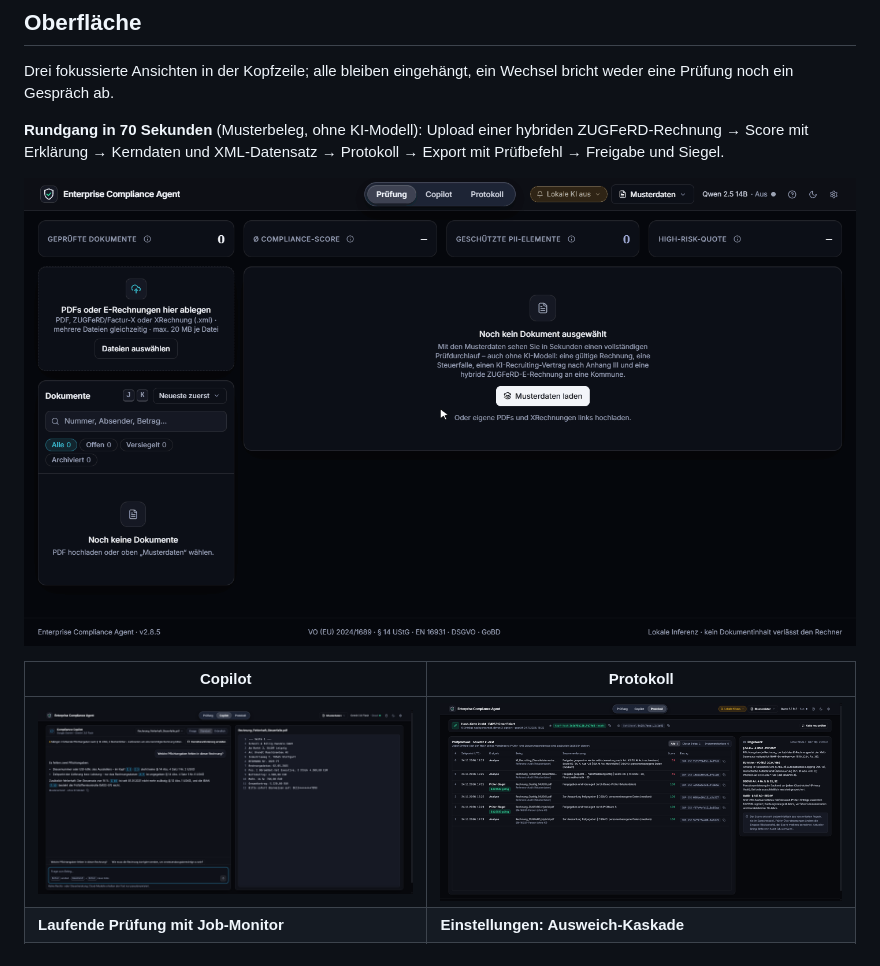
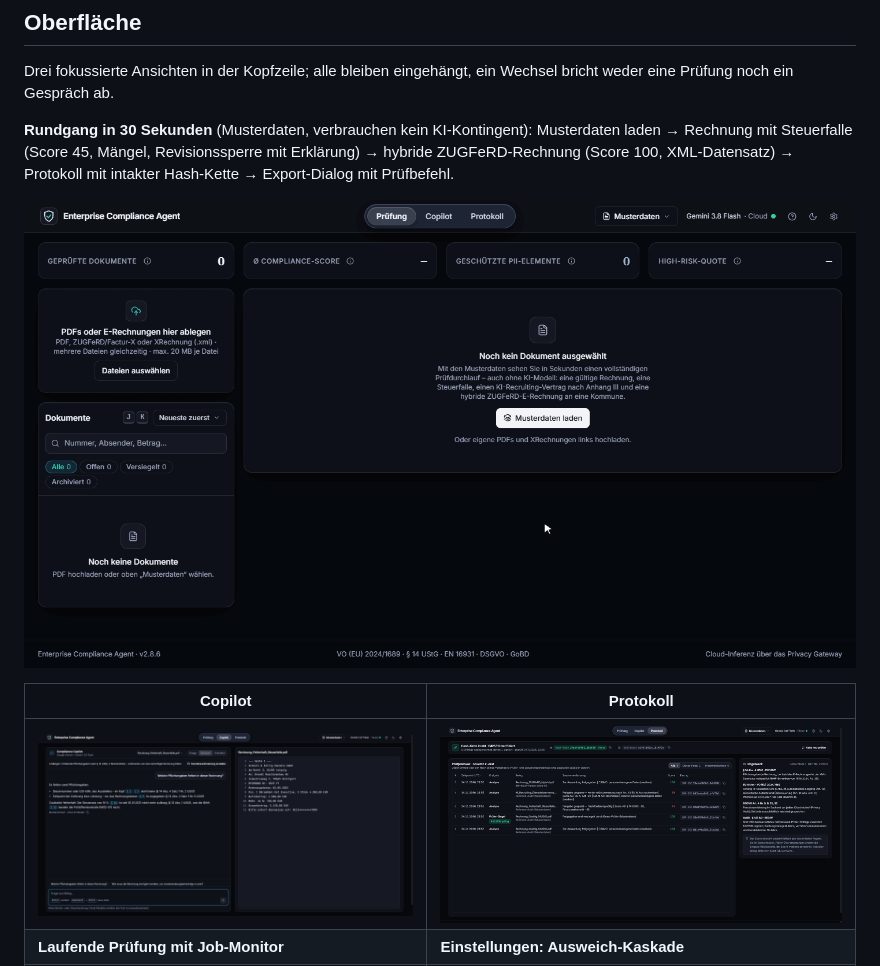
Before and after one commit to lutz-zarske/enterprise-compliance-agent, a Markdown page: README.md, the part around the change. Rendered like a GitHub page; pictures changed too: docs/screenshots/demo.gif, docs/screenshots/protokoll.png.

Commit message:
docs: Rundgang als GIF in 30 Sekunden und Protokoll-Screenshot neu
- README: Der Rundgang zeigt jetzt Musterdaten mit einer Rechnung mit Steuerfalle (Score 45, Revisionssperre mit Erklärung) und einer ZUGFeRD-Rechnung (Score 100, XML-Datensatz), danach Protokoll und Export-Dialog – 28 Sekunden statt 69.
- Aufnahmen mit eingerichtetem Cloud-Modell: keine Warnung „Lokale KI aus“ mehr in der Kopfzeile, Fußzeile mit v2.8.6.

```diff
--- a/README.md
+++ b/README.md
@@ -153,11 +153,12 @@ Details zu Pipeline, Kaskade, Jobs und Ledger: [`docs/ARCHITECTURE.md`](docs/ARC
 Drei fokussierte Ansichten in der Kopfzeile; alle bleiben eingehängt, ein
 Wechsel bricht weder eine Prüfung noch ein Gespräch ab.
 
-**Rundgang in 70 Sekunden** (Musterbeleg, ohne KI-Modell): Upload einer hybriden
-ZUGFeRD-Rechnung → Score mit Erklärung → Kerndaten und XML-Datensatz →
-Protokoll → Export mit Prüfbefehl → Freigabe und Siegel.
+**Rundgang in 30 Sekunden** (Musterdaten, verbrauchen kein KI-Kontingent):
+Musterdaten laden → Rechnung mit Steuerfalle (Score 45, Mängel, Revisionssperre
+mit Erklärung) → hybride ZUGFeRD-Rechnung (Score 100, XML-Datensatz) →
+Protokoll mit intakter Hash-Kette → Export-Dialog mit Prüfbefehl.
 
-![Rundgang: Upload einer ZUGFeRD-Rechnung, Score 100 mit Tooltip, Kerndaten und XML-Datensatz, Prüfprotokoll mit Kopf-Hash, Export-Dialog mit Prüfbefehl, Freigabe und Siegel](docs/screenshots/demo.gif)
+![Rundgang: Musterdaten laden, Rechnung mit Steuerfalle mit Score 45 und Tooltip zur Revisionssperre, ZUGFeRD-Rechnung mit Score 100 und XML-Datensatz, Prüfprotokoll mit intakter Hash-Kette, Export-Dialog mit Prüfbefehl](docs/screenshots/demo.gif)
 
 | Copilot | Protokoll |
 |---|---|
```
